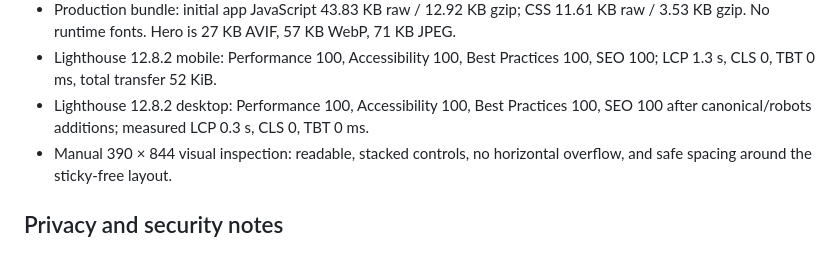
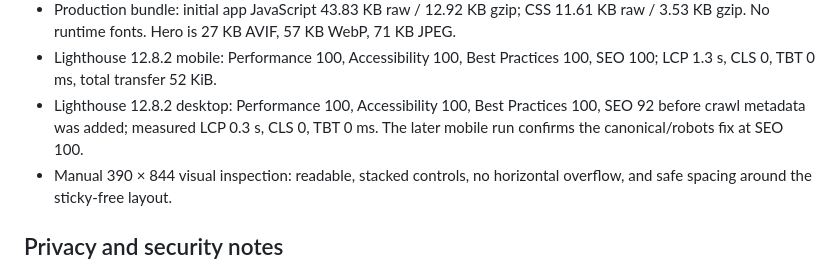
Before and after one commit to B-Divyesh/sf-family-digital-dossier, a Markdown page: .factory/handoff.md, the part around the change. GitHub-like rendering.

Commit message:
docs: clarify measured Lighthouse profiles

```diff
--- a/.factory/handoff.md
+++ b/.factory/handoff.md
@@ -29,7 +29,7 @@ Automated verification on 2026-08-28:
 - `npm audit`: zero vulnerabilities.
 - Production bundle: initial app JavaScript 43.83 KB raw / 12.92 KB gzip; CSS 11.61 KB raw / 3.53 KB gzip. No runtime fonts. Hero is 27 KB AVIF, 57 KB WebP, 71 KB JPEG.
 - Lighthouse 12.8.2 mobile: Performance 100, Accessibility 100, Best Practices 100, SEO 100; LCP 1.3 s, CLS 0, TBT 0 ms, total transfer 52 KiB.
-- Lighthouse 12.8.2 desktop: Performance 100, Accessibility 100, Best Practices 100, SEO 100 after canonical/robots additions; measured LCP 0.3 s, CLS 0, TBT 0 ms.
+- Lighthouse 12.8.2 desktop: Performance 100, Accessibility 100, Best Practices 100, SEO 92 before crawl metadata was added; measured LCP 0.3 s, CLS 0, TBT 0 ms. The later mobile run confirms the canonical/robots fix at SEO 100.
 - Manual 390 × 844 visual inspection: readable, stacked controls, no horizontal overflow, and safe spacing around the sticky-free layout.
 
 ## Privacy and security notes
```
